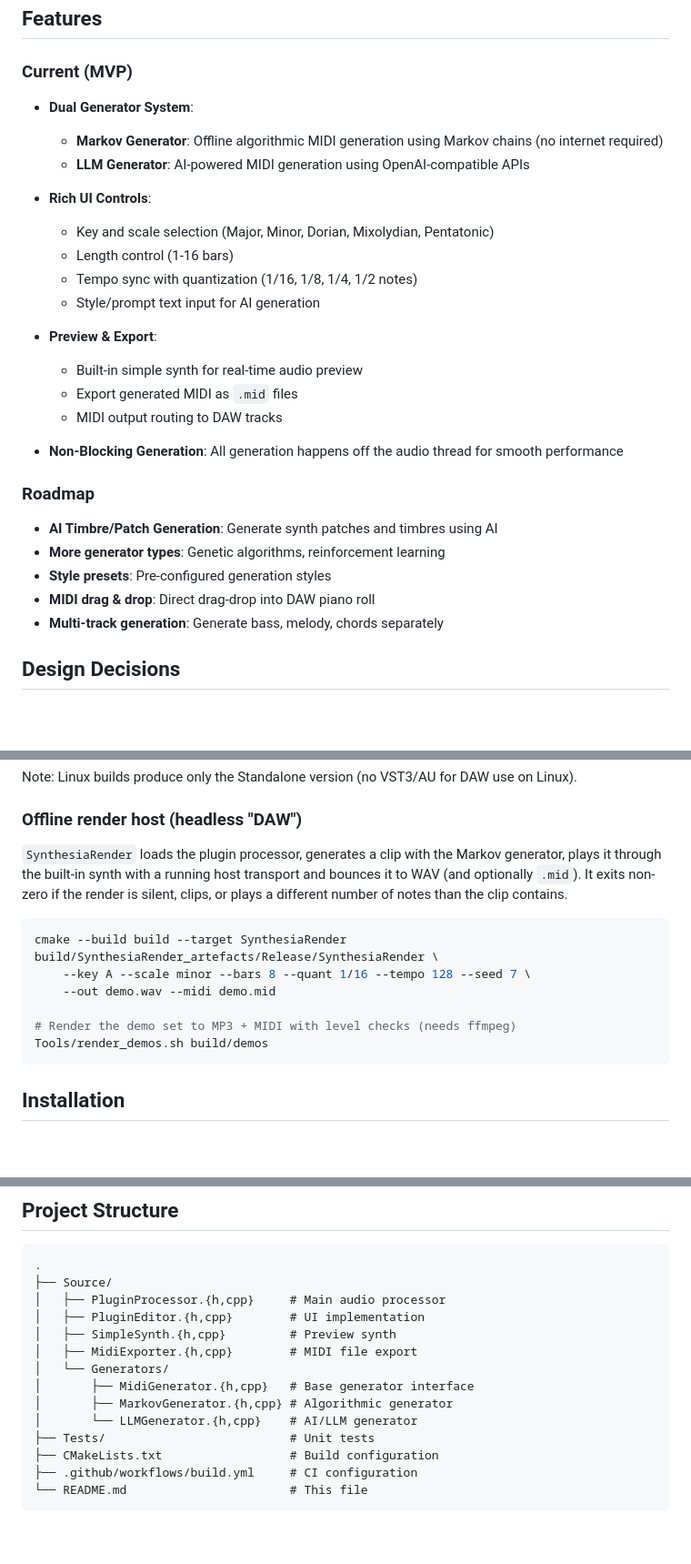
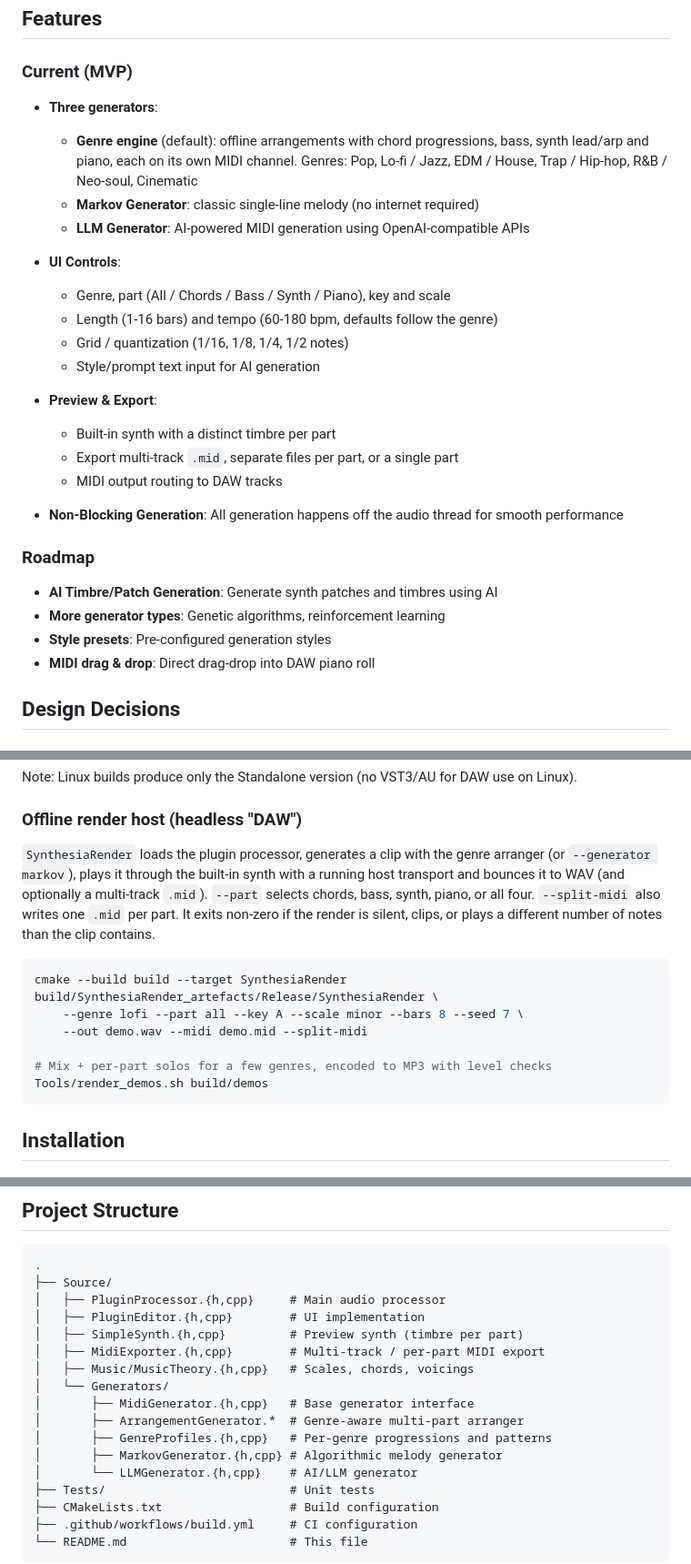
Before and after one commit to EV9H/Synthesia-AI, a Markdown page: README.md, 3 parts joined by grey strips. Shown at 91% size. Rendered like a GitHub page; blank space fills up the shorter version.

Commit message:
README: genre engine, parts, and updated render-host options
Co-authored-by: Haozhou(Evan) Huang <EV9H@users.noreply.github.com>

````diff
--- a/README.md
+++ b/README.md
@@ -5,19 +5,20 @@ An AI-powered MIDI generation plugin for DAWs (Ableton Live, FL Studio, etc.). B
 ## Features
 
 ### Current (MVP)
-- **Dual Generator System**:
-  - **Markov Generator**: Offline algorithmic MIDI generation using Markov chains (no internet required)
+- **Three generators**:
+  - **Genre engine** (default): offline arrangements with chord progressions, bass, synth lead/arp and piano, each on its own MIDI channel. Genres: Pop, Lo-fi / Jazz, EDM / House, Trap / Hip-hop, R&B / Neo-soul, Cinematic
+  - **Markov Generator**: classic single-line melody (no internet required)
   - **LLM Generator**: AI-powered MIDI generation using OpenAI-compatible APIs
 
-- **Rich UI Controls**:
-  - Key and scale selection (Major, Minor, Dorian, Mixolydian, Pentatonic)
-  - Length control (1-16 bars)
-  - Tempo sync with quantization (1/16, 1/8, 1/4, 1/2 notes)
+- **UI Controls**:
+  - Genre, part (All / Chords / Bass / Synth / Piano), key and scale
+  - Length (1-16 bars) and tempo (60-180 bpm, defaults follow the genre)
+  - Grid / quantization (1/16, 1/8, 1/4, 1/2 notes)
   - Style/prompt text input for AI generation
 
 - **Preview & Export**:
-  - Built-in simple synth for real-time audio preview
-  - Export generated MIDI as `.mid` files
+  - Built-in synth with a distinct timbre per part
+  - Export multi-track `.mid`, separate files per part, or a single part
   - MIDI output routing to DAW tracks
 
 - **Non-Blocking Generation**: All generation happens off the audio thread for smooth performance
@@ -27,7 +28,6 @@ An AI-powered MIDI generation plugin for DAWs (Ableton Live, FL Studio, etc.). B
 - **More generator types**: Genetic algorithms, reinforcement learning
 - **Style presets**: Pre-configured generation styles
 - **MIDI drag & drop**: Direct drag-drop into DAW piano roll
-- **Multi-track generation**: Generate bass, melody, chords separately
 
 ## Design Decisions
 
@@ -122,18 +123,20 @@ Note: Linux builds produce only the Standalone version (no VST3/AU for DAW use o
 
 ### Offline render host (headless "DAW")
 
-`SynthesiaRender` loads the plugin processor, generates a clip with the Markov
-generator, plays it through the built-in synth with a running host transport and
-bounces it to WAV (and optionally `.mid`). It exits non-zero if the render is
-silent, clips, or plays a different number of notes than the clip contains.
+`SynthesiaRender` loads the plugin processor, generates a clip with the genre
+arranger (or `--generator markov`), plays it through the built-in synth with a
+running host transport and bounces it to WAV (and optionally a multi-track
+`.mid`). `--part` selects chords, bass, synth, piano, or all four. `--split-midi`
+also writes one `.mid` per part. It exits non-zero if the render is silent,
+clips, or plays a different number of notes than the clip contains.
 
 ```bash
 cmake --build build --target SynthesiaRender
 build/SynthesiaRender_artefacts/Release/SynthesiaRender \
-    --key A --scale minor --bars 8 --quant 1/16 --tempo 128 --seed 7 \
-    --out demo.wav --midi demo.mid
+    --genre lofi --part all --key A --scale minor --bars 8 --seed 7 \
+    --out demo.wav --midi demo.mid --split-midi
 
-# Render the demo set to MP3 + MIDI with level checks (needs ffmpeg)
+# Mix + per-part solos for a few genres, encoded to MP3 with level checks
 Tools/render_demos.sh build/demos
 ```
 
@@ -232,11 +236,14 @@ Artifacts (VST3/AU binaries) are uploaded for each successful build.
 ├── Source/
 │   ├── PluginProcessor.{h,cpp}     # Main audio processor
 │   ├── PluginEditor.{h,cpp}        # UI implementation
-│   ├── SimpleSynth.{h,cpp}         # Preview synth
-│   ├── MidiExporter.{h,cpp}        # MIDI file export
+│   ├── SimpleSynth.{h,cpp}         # Preview synth (timbre per part)
+│   ├── MidiExporter.{h,cpp}        # Multi-track / per-part MIDI export
+│   ├── Music/MusicTheory.{h,cpp}   # Scales, chords, voicings
 │   └── Generators/
 │       ├── MidiGenerator.{h,cpp}   # Base generator interface
-│       ├── MarkovGenerator.{h,cpp} # Algorithmic generator
+│       ├── ArrangementGenerator.*  # Genre-aware multi-part arranger
+│       ├── GenreProfiles.{h,cpp}   # Per-genre progressions and patterns
+│       ├── MarkovGenerator.{h,cpp} # Algorithmic melody generator
 │       └── LLMGenerator.{h,cpp}    # AI/LLM generator
 ├── Tests/                          # Unit tests
 ├── CMakeLists.txt                  # Build configuration
````
Also changed, not shown: other parts of README.md (+7 -5 lines).
